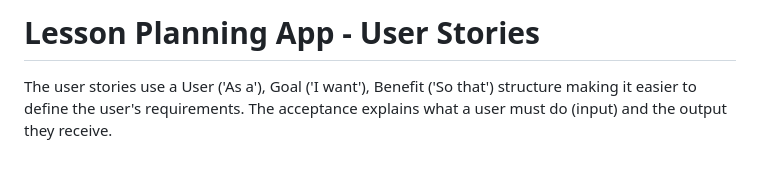
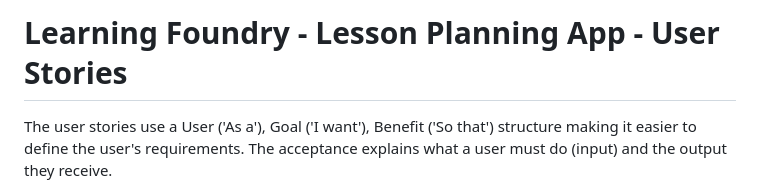
Before and after one commit to I-DAnders-91/7CS069-WebApp, a Markdown page: docs/user-stories.md, the part around the change. Rendered like a GitHub page; blank space fills up the shorter version.

```diff
--- a/docs/user-stories.md
+++ b/docs/user-stories.md
@@ -1,4 +1,4 @@
-# Lesson Planning App - User Stories
+# Learning Foundry - Lesson Planning App - User Stories
 
 The user stories use a User ('As a'), Goal ('I want'), Benefit ('So that') structure making it easier to define the user's requirements. The acceptance explains what a user must do (input) and the output they receive.
 
```
Also changed, not shown: README.md (+18 -2 lines), docs/scope.md (+1 -1 lines), docs/img/LessonFoundry_MiniPalette.png (added), 6 other files.
